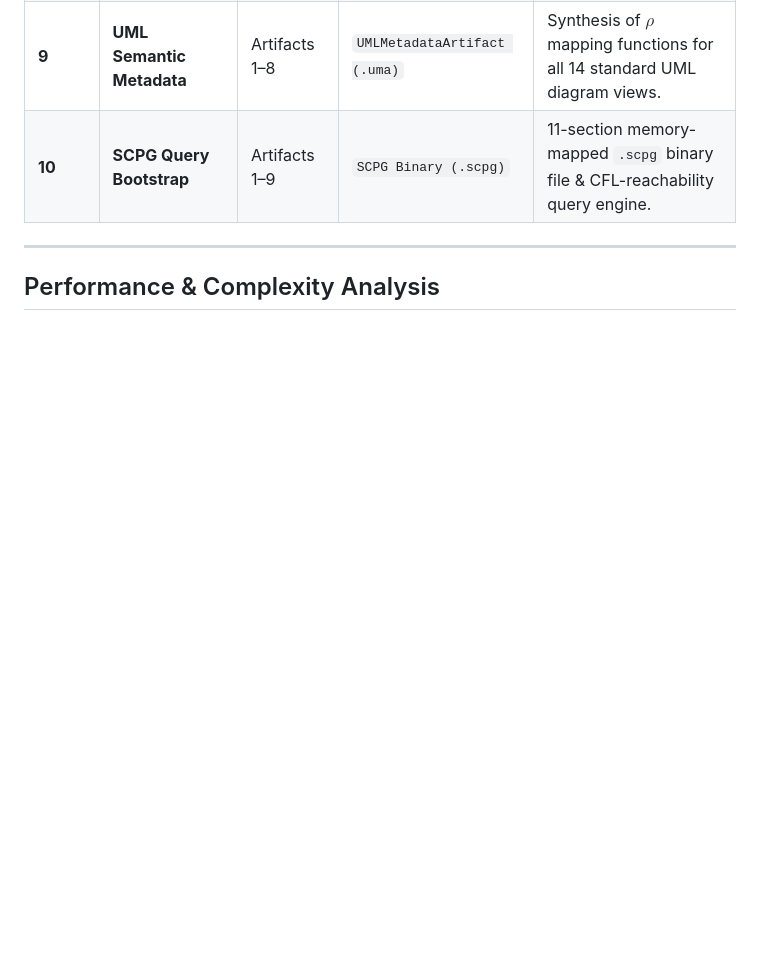
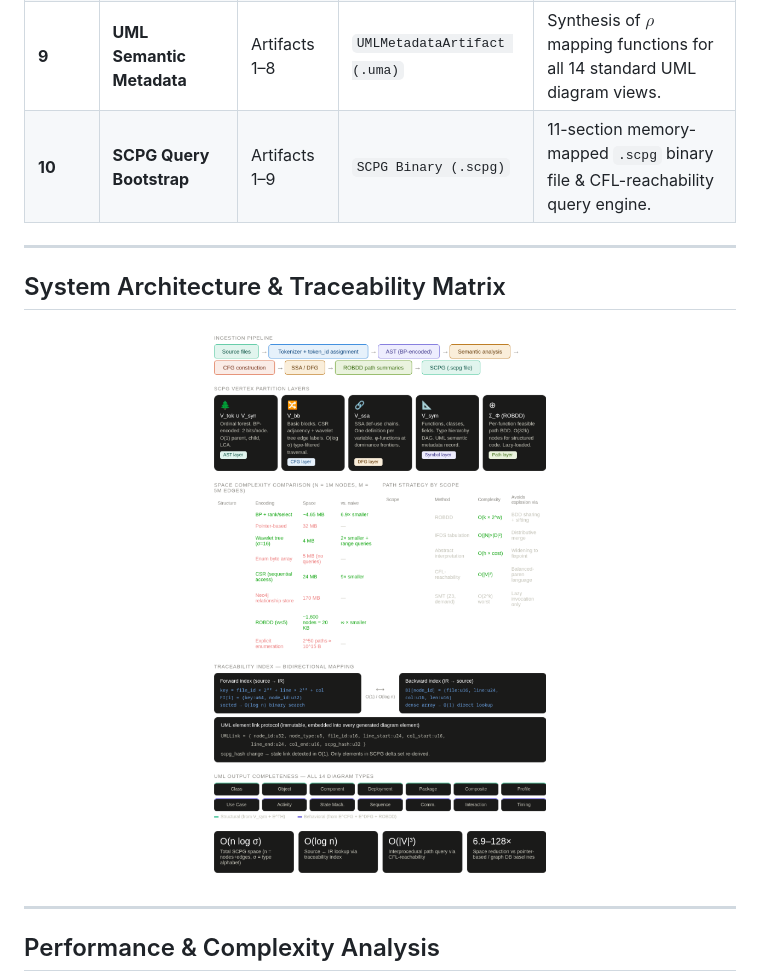
Before and after one commit to AhmadHassan-BTed/OpenHeart, a Markdown page: README.md, the part around one of its changes. GitHub-like rendering; blank space fills up the shorter version.

```diff
--- a/README.md
+++ b/README.md
@@ -62,5 +60,13 @@ The OpenHeart analysis engine is structured into a 10-phase pipeline, where each
 
 ---
 
+## System Architecture & Traceability Matrix
+
+<p align="center">
+  <img src="docs/assets/scpg_architecture_matrix.png" alt="OpenHeart System Architecture Matrix" width="100%" />
+</p>
+
+---
+
 ## Performance & Complexity Analysis
 
```
Also changed, not shown: other parts of README.md (+9 -9 lines).
